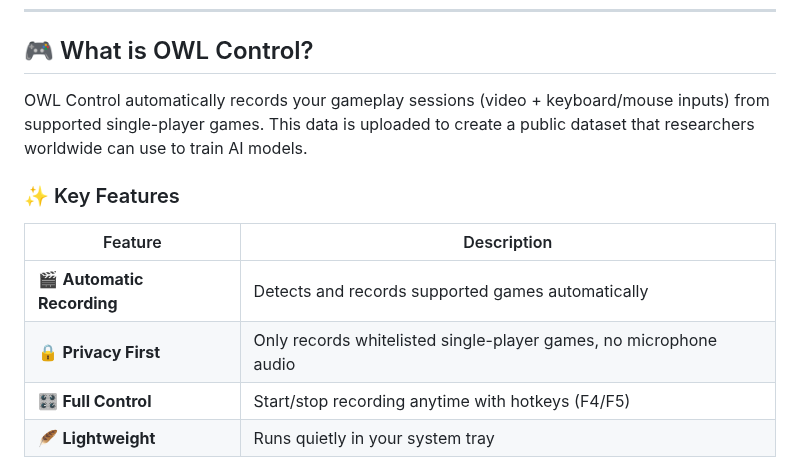
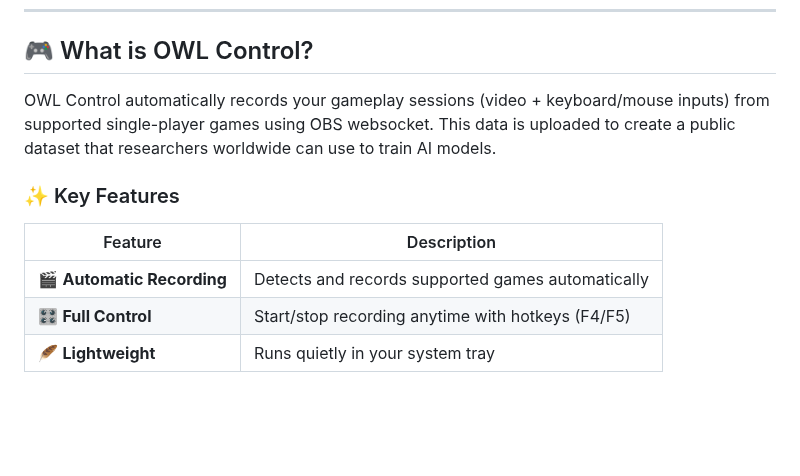
Before and after one commit to kevin-weitgenant/owl-control, a Markdown page: README.md, the part around the change. Drawn GitHub-style; blank space fills up the shorter version.

```diff
--- a/README.md
+++ b/README.md
@@ -18,14 +18,13 @@
 
 ## 🎮 What is OWL Control?
 
-OWL Control automatically records your gameplay sessions (video + keyboard/mouse inputs) from supported single-player games. This data is uploaded to create a public dataset that researchers worldwide can use to train AI models.
+OWL Control automatically records your gameplay sessions (video + keyboard/mouse inputs) from supported single-player games using OBS websocket. This data is uploaded to create a public dataset that researchers worldwide can use to train AI models.
 
 ### ✨ Key Features
 
 | Feature | Description |
 |---------|-------------|
 | 🎬 **Automatic Recording** | Detects and records supported games automatically |
-| 🔒 **Privacy First** | Only records whitelisted single-player games, no microphone audio |
 | 🎛️ **Full Control** | Start/stop recording anytime with hotkeys (F4/F5) |
 | 🪶 **Lightweight** | Runs quietly in your system tray |
 
```
